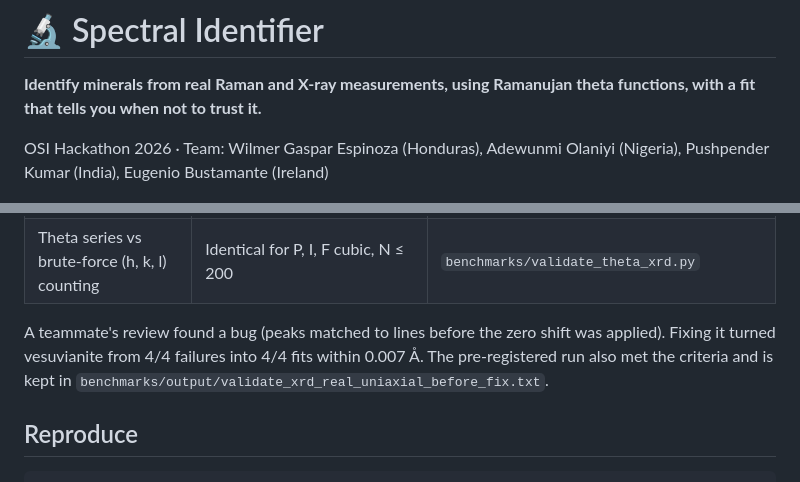
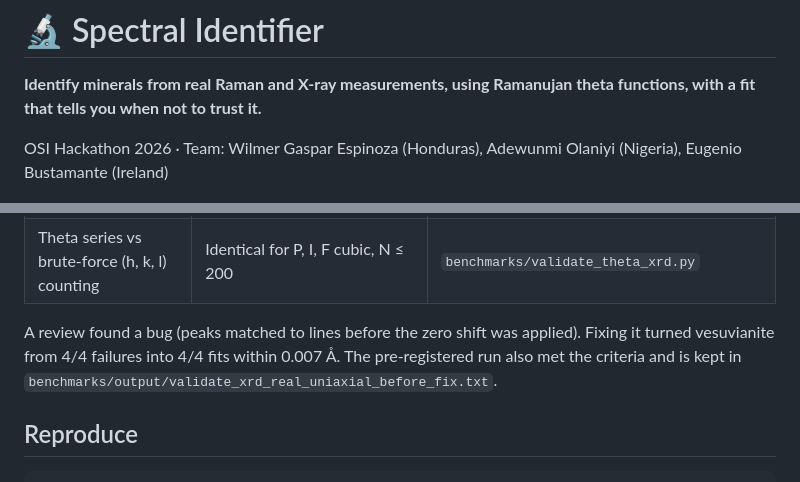
Before and after one commit to WilmerGaspar/spectral-identifier-v1, a Markdown page: README.md, 2 parts joined by grey strips. GitHub-like rendering.

Commit message:
README: update team list (Pushpender withdrew for personal reasons)
Co-Authored-By: Claude Opus 5.5 <noreply@anthropic.com>
Claude-Session: https://claude.ai/code/session_012i3vm3qgdUYuYs2cAZASct

```diff
--- a/README.md
+++ b/README.md
@@ -2,7 +2,7 @@
 
 **Identify minerals from real Raman and X-ray measurements, using Ramanujan theta functions, with a fit that tells you when not to trust it.**
 
-OSI Hackathon 2026 · Team: Wilmer Gaspar Espinoza (Honduras), Adewunmi Olaniyi (Nigeria), Pushpender Kumar (India), Eugenio Bustamante (Ireland)
+OSI Hackathon 2026 · Team: Wilmer Gaspar Espinoza (Honduras), Adewunmi Olaniyi (Nigeria), Eugenio Bustamante (Ireland)
 
 ![Ramanujan-theta cell refinement on 110 measured RRUFF patterns](docs/xrd_all_minerals.png)
 
@@ -27,7 +27,7 @@ Success criteria fixed before running: median cell error < 0.01 Å and ≥ 70 %
 | Reliability flags | 1 of 68 non-cubic fits flagged unreliable (hematite R060190, the one large failure), no false alarms; cubic: 1 of 2 large errors caught, 2 false alarms | same scripts |
 | Theta series vs brute-force (h, k, l) counting | Identical for P, I, F cubic, N ≤ 200 | `benchmarks/validate_theta_xrd.py` |
 
-A teammate's review found a bug (peaks matched to lines before the zero shift was applied). Fixing it turned vesuvianite from 4/4 failures into 4/4 fits within 0.007 Å. The pre-registered run also met the criteria and is kept in `benchmarks/output/validate_xrd_real_uniaxial_before_fix.txt`.
+A review found a bug (peaks matched to lines before the zero shift was applied). Fixing it turned vesuvianite from 4/4 failures into 4/4 fits within 0.007 Å. The pre-registered run also met the criteria and is kept in `benchmarks/output/validate_xrd_real_uniaxial_before_fix.txt`.
 
 ## Reproduce
 
```
